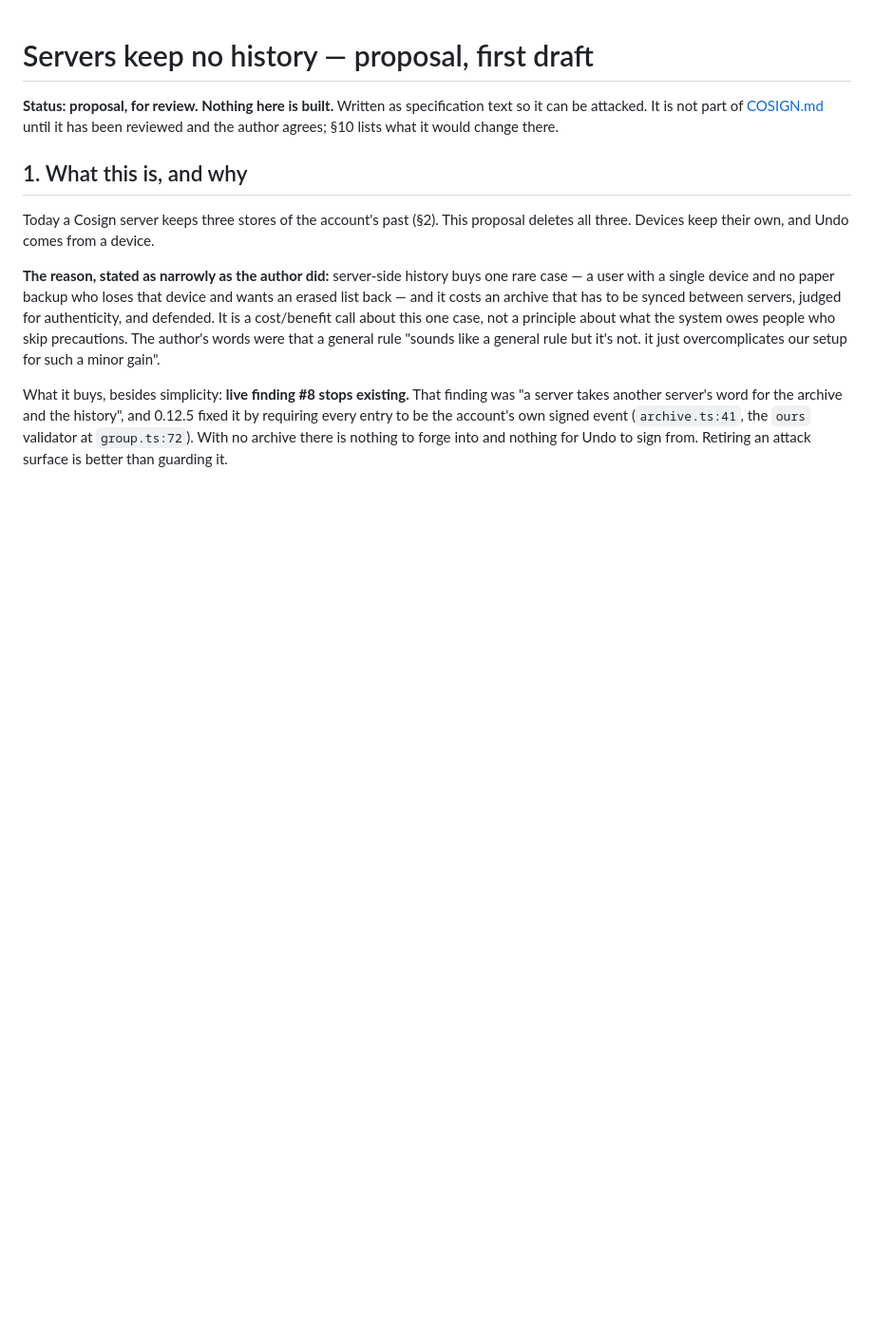
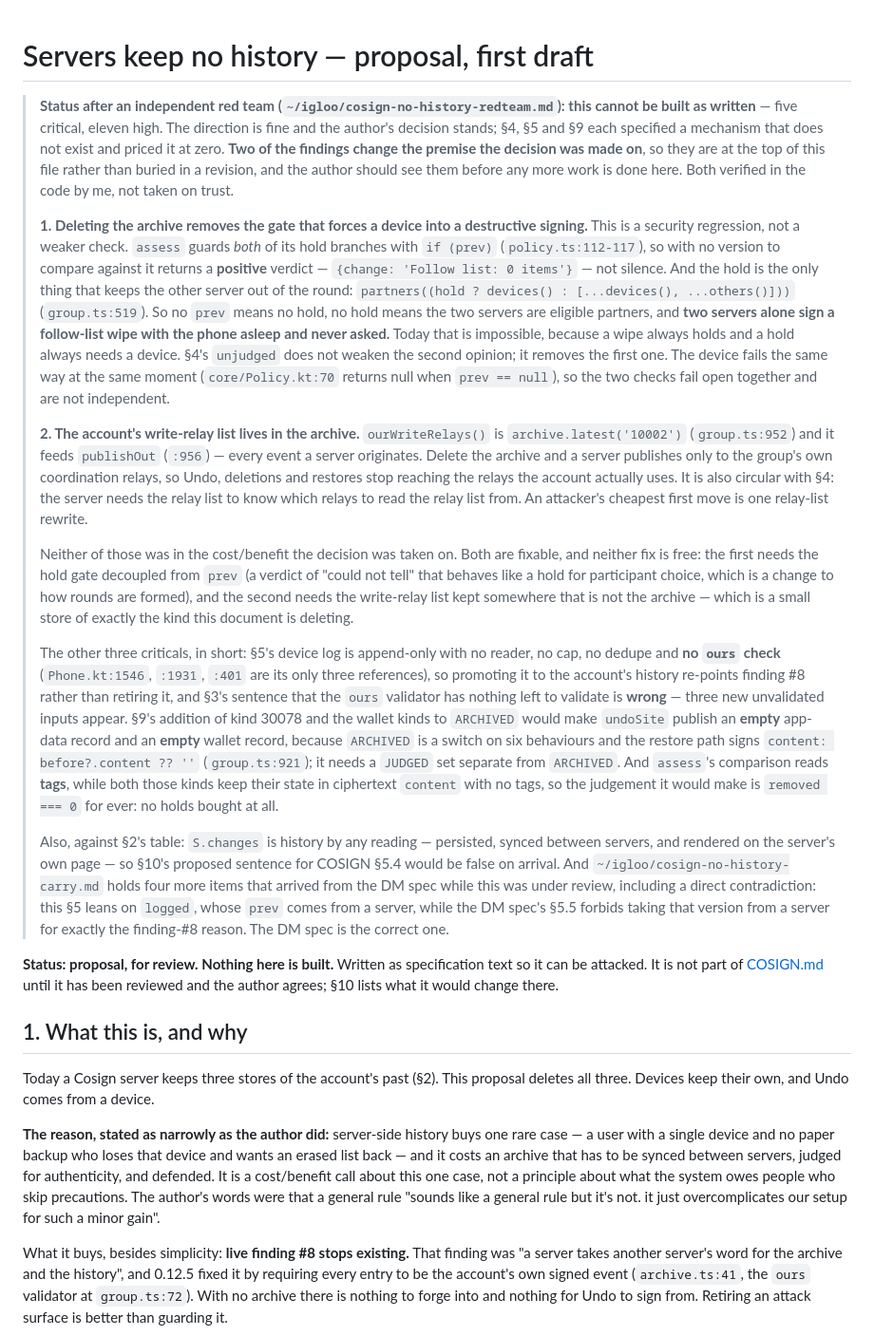
Before and after one commit to sybenx/cosign, a Markdown page: docs/no-server-history.md, the part around the change. Shown at 95% size. Rendered like a GitHub page; blank space fills up the shorter version.

Commit message:
The review: deleting the archive removes the gate, not just the history
Five criticals, and two of them change the premise the decision was taken on,
so they go at the top of the file rather than into a revision.

The archive is not only history. assess guards both of its hold branches with
if (prev) (policy.ts:112-117), so with nothing to compare against it returns a
positive verdict rather than silence - and the hold is the only thing that keeps
the other server out of the round (group.ts:519,
partners(hold ? devices() : [...devices(), ...others()])). So no prev means no
hold, and two servers alone sign a follow-list wipe with the phone asleep and
never asked. That is impossible today. §4's unjudged does not weaken the second
opinion; it removes the first one. The device fails the same way at the same
moment (Policy.kt:70), so the two checks are not independent.

And the account's write-relay list lives in the archive: ourWriteRelays() is
archive.latest('10002') and it feeds publishOut, so after deletion a server
publishes only to the group's coordination relays - and it is circular with §4,
since the server needs the relay list to know where to read the relay list.

Both verified here rather than taken on trust. Both fixable, neither free.

The other three: the device log has no reader, no cap, no dedupe and no ours
check, so §5 re-points finding #8 instead of retiring it and §3's claim that the
validator has nothing left to validate is wrong; and §9's use of ARCHIVED would
make Undo publish an empty app-data record and an empty wallet record, while the
judgement it would buy is removed === 0 for ever, because assess reads tags and
both kinds keep their state in ciphertext content.

Nothing is built, and nothing should be until the author has seen the two
premise-changing findings.

Co-Authored-By: Claude Opus 5 <noreply@anthropic.com>

```diff
--- a/docs/no-server-history.md
+++ b/docs/no-server-history.md
@@ -1,4 +1,57 @@
 # Servers keep no history — proposal, first draft
+
+> **Status after an independent red team (`~/igloo/cosign-no-history-redteam.md`): this cannot
+> be built as written** — five critical, eleven high. The direction is fine and the author's
+> decision stands; §4, §5 and §9 each specified a mechanism that does not exist and priced it at
+> zero. **Two of the findings change the premise the decision was made on**, so they are at the
+> top of this file rather than buried in a revision, and the author should see them before any
+> more work is done here. Both verified in the code by me, not taken on trust.
+>
+> **1. Deleting the archive removes the gate that forces a device into a destructive signing.**
+> This is a security regression, not a weaker check. `assess` guards *both* of its hold branches
+> with `if (prev)` (`policy.ts:112-117`), so with no version to compare against it returns a
+> **positive** verdict — `{change: 'Follow list: 0 items'}` — not silence. And the hold is the
+> only thing that keeps the other server out of the round:
+> `partners((hold ? devices() : [...devices(), ...others()]))` (`group.ts:519`). So no `prev`
+> means no hold, no hold means the two servers are eligible partners, and **two servers alone
+> sign a follow-list wipe with the phone asleep and never asked.** Today that is impossible,
+> because a wipe always holds and a hold always needs a device. §4's `unjudged` does not weaken
+> the second opinion; it removes the first one. The device fails the same way at the same moment
+> (`core/Policy.kt:70` returns null when `prev == null`), so the two checks fail open together
+> and are not independent.
+>
+> **2. The account's write-relay list lives in the archive.** `ourWriteRelays()` is
+> `archive.latest('10002')` (`group.ts:952`) and it feeds `publishOut` (`:956`) — every event a
+> server originates. Delete the archive and a server publishes only to the group's own
+> coordination relays, so Undo, deletions and restores stop reaching the relays the account
+> actually uses. It is also circular with §4: the server needs the relay list to know which
+> relays to read the relay list from. An attacker's cheapest first move is one relay-list
+> rewrite.
+>
+> Neither of those was in the cost/benefit the decision was taken on. Both are fixable, and
+> neither fix is free: the first needs the hold gate decoupled from `prev` (a verdict of
+> "could not tell" that behaves like a hold for participant choice, which is a change to how
+> rounds are formed), and the second needs the write-relay list kept somewhere that is not the
+> archive — which is a small store of exactly the kind this document is deleting.
+>
+> The other three criticals, in short: §5's device log is append-only with no reader, no cap, no
+> dedupe and **no `ours` check** (`Phone.kt:1546`, `:1931`, `:401` are its only three
+> references), so promoting it to the account's history re-points finding #8 rather than retiring
+> it, and §3's sentence that the `ours` validator has nothing left to validate is **wrong** —
+> three new unvalidated inputs appear. §9's addition of kind 30078 and the wallet kinds to
+> `ARCHIVED` would make `undoSite` publish an **empty** app-data record and an **empty** wallet
+> record, because `ARCHIVED` is a switch on six behaviours and the restore path signs
+> `content: before?.content ?? ''` (`group.ts:921`); it needs a `JUDGED` set separate from
+> `ARCHIVED`. And `assess`'s comparison reads **tags**, while both those kinds keep their state
+> in ciphertext `content` with no tags, so the judgement it would make is `removed === 0` for
+> ever: no holds bought at all.
+>
+> Also, against §2's table: `S.changes` is history by any reading — persisted, synced between
+> servers, and rendered on the server's own page — so §10's proposed sentence for COSIGN §5.4
+> would be false on arrival. And `~/igloo/cosign-no-history-carry.md` holds four more items that
+> arrived from the DM spec while this was under review, including a direct contradiction: this
+> §5 leans on `logged`, whose `prev` comes from a server, while the DM spec's §5.5 forbids taking
+> that version from a server for exactly the finding-#8 reason. The DM spec is the correct one.
 
 **Status: proposal, for review. Nothing here is built.** Written as specification text so it can
 be attacked. It is not part of [COSIGN.md](COSIGN.md) until it has been reviewed and the author
```
